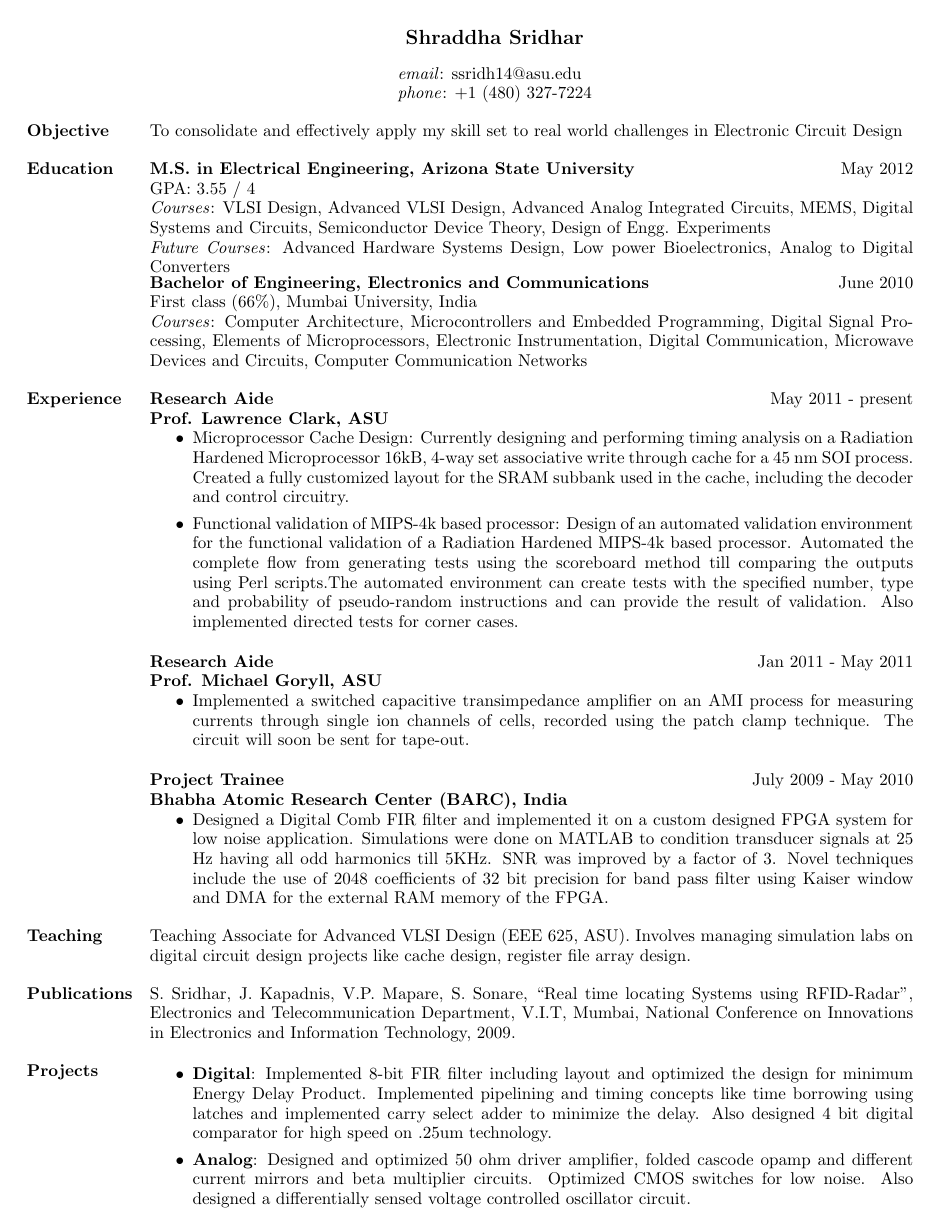
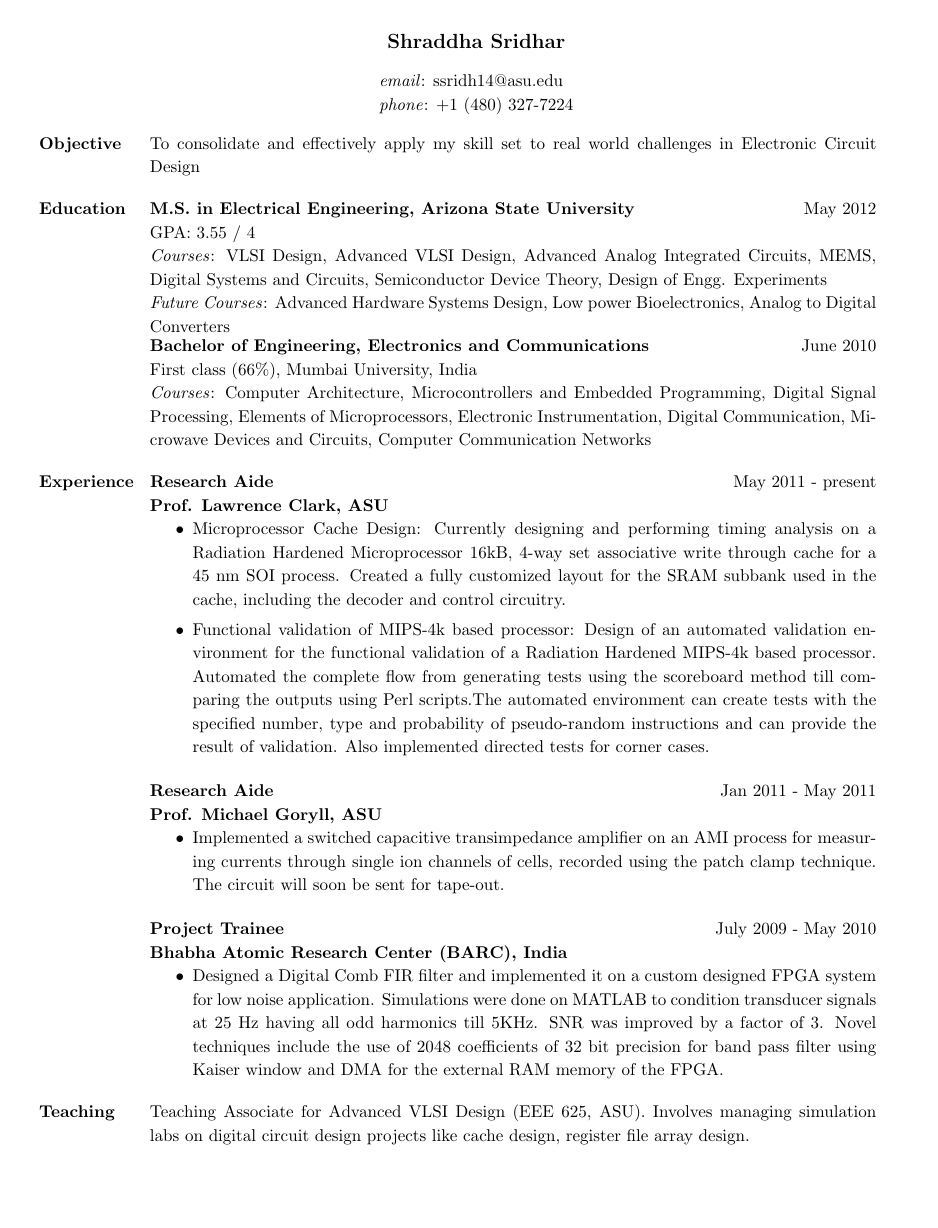
Before and after one commit to shraddha11888/resume, a LaTeX CV (resume.tex, which reads res.cls): page 1 of 2. Compiled offline with pdfLaTeX.

Commit message:
changed margins

```diff
--- a/res.cls
+++ b/res.cls
@@ -280,7 +280,7 @@
 \newskip\sectionskip
 \newdimen\resumewidth
 
-\resumewidth=6.8in
+\resumewidth=6.5in
 \sectionskip=2.5ex plus 1ex minus -.2ex % values stolen from LaTeX
 
 \def\newsectionwidth#1{%
@@ -774,7 +774,7 @@
 \@secpenalty = -500
 \headheight 0in
 \headsep 0pt
-\textheight 9.5in
+\textheight 9.0in
 \parindent 0pt
 \topmargin 0in
 \oddsidemargin 0pt
--- a/resume.tex
+++ b/resume.tex
@@ -2,8 +2,8 @@
 % the margin option causes section titles to appear to the left of body text
 \usepackage{verbatim}
 
-\sectionwidth=1in
-\linespread{0.96}
+\sectionwidth=0.9in
+\linespread{1.15}
 
 %\usepackage{helvetica} % uses helvetica postscript font (download helvetica.sty)
 %\usepackage{newcent}   % uses new century schoolbook postscript font
```
Also changed, not shown: resume.tex (2 more changed lines).
